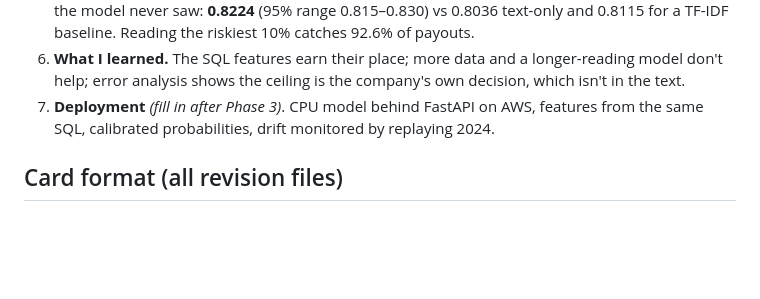
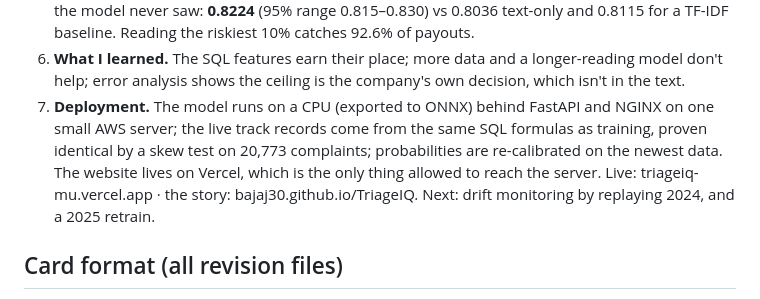
Before and after one commit to Bajaj30/TriageIQ, a Markdown page: Learning/README.md, the part around the change. Rendered like a GitHub page; blank space fills up the shorter version.

Commit message:
Record the live blog (GitHub Pages) in CLAUDE.md, blog_log, Learning 2-minute story
Co-Authored-By: Claude Opus 5.5 <noreply@anthropic.com>

```diff
--- a/Learning/README.md
+++ b/Learning/README.md
@@ -44,8 +44,11 @@ Two jobs, two kinds of file:
    baseline. Reading the riskiest 10% catches 92.6% of payouts.
 6. **What I learned.** The SQL features earn their place; more data and a longer-reading model don't
    help; error analysis shows the ceiling is the company's own decision, which isn't in the text.
-7. **Deployment** *(fill in after Phase 3)*. CPU model behind FastAPI on AWS, features from the same SQL,
-   calibrated probabilities, drift monitored by replaying 2024.
+7. **Deployment.** The model runs on a CPU (exported to ONNX) behind FastAPI and NGINX on one small AWS server;
+   the live track records come from the same SQL formulas as training, proven identical by a skew test on 20,773
+   complaints; probabilities are re-calibrated on the newest data. The website lives on Vercel, which is the only
+   thing allowed to reach the server. Live: triageiq-mu.vercel.app · the story: bajaj30.github.io/TriageIQ.
+   Next: drift monitoring by replaying 2024, and a 2025 retrain.
 
 ## Card format (all revision files)
 
```
Also changed, not shown: CLAUDE.md (+7 -2 lines), Context/blog_log.md (+3 -0 lines).
